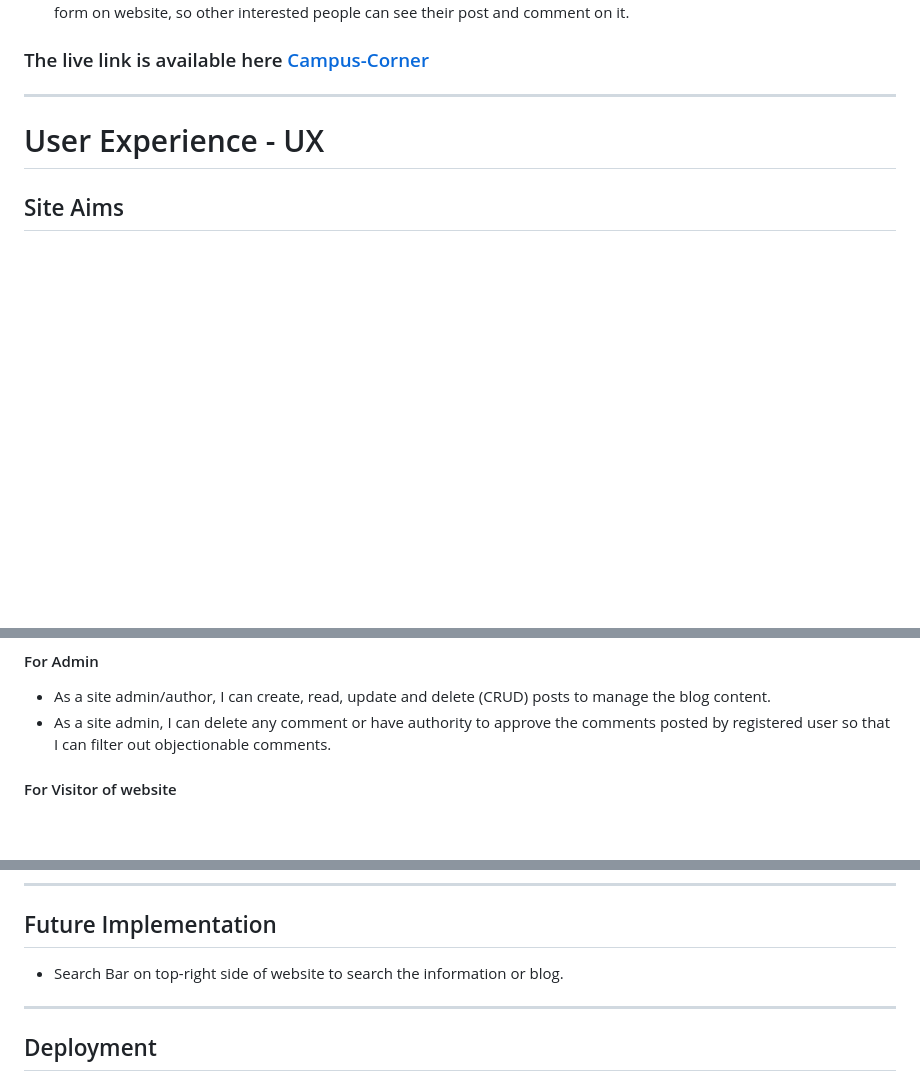
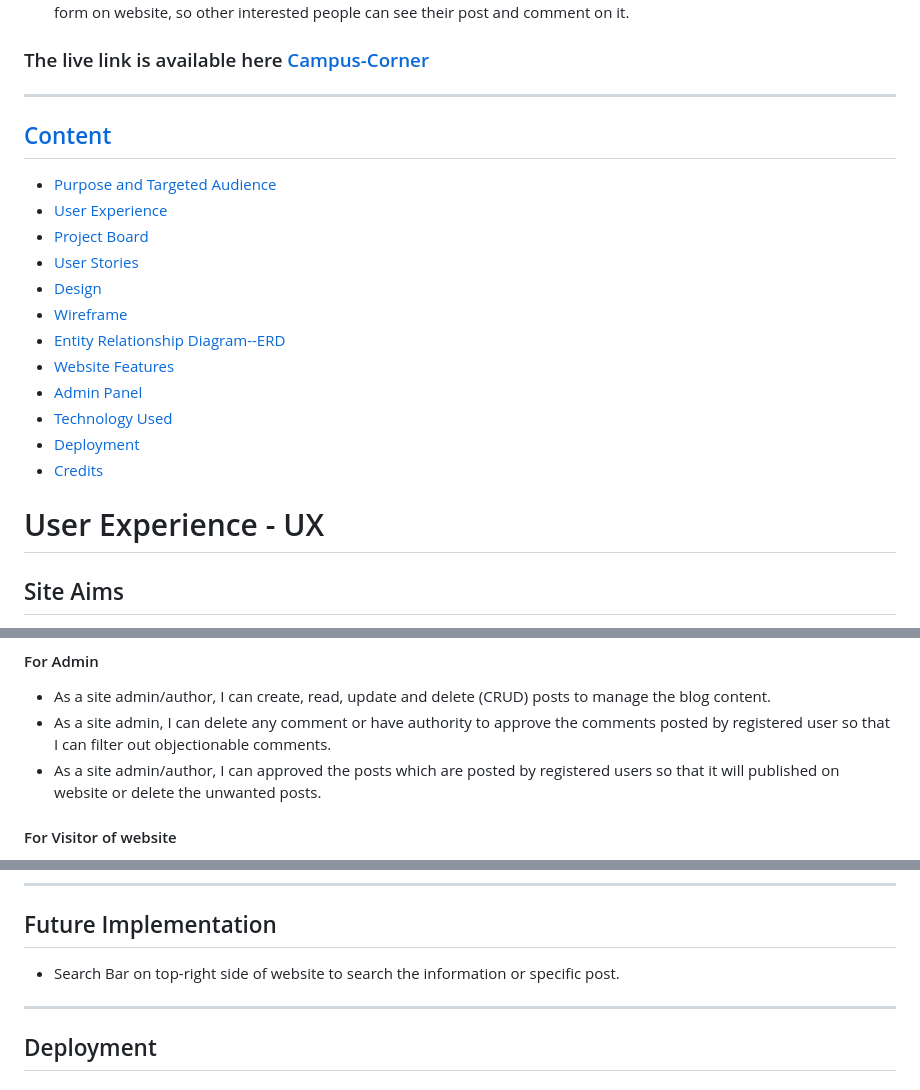
Before and after one commit to JyotiHambir-BC/campus-corner, a Markdown page: README.md, 3 parts joined by grey strips. GitHub-like rendering; blank space fills up the shorter version.

Commit message:
updated text in admin user stories

```diff
--- a/README.md
+++ b/README.md
@@ -11,6 +11,20 @@
 ### The live link is available here [Campus-Corner](https://campus-corner-31f9cd17c823.herokuapp.com/)
 
 -----------------------------------------------------------------------------------------------------------------
+
+## [Content](#content)
+  - [Purpose and Targeted Audience](#purpose-and-targeted-audience)
+  - [User Experience](#user-experience---ux)
+  - [Project Board](#please-find-the-project-board-with-the-user-stories-here)
+  - [User Stories](#user-stories)
+  - [Design](#design)
+  - [Wireframe](#wireframes)
+  - [Entity Relationship Diagram--ERD](#database-diagram)
+  - [Website Features](#features)
+  - [Admin Panel](#admin-panelsuperuser)
+  - [Technology Used](#technologies-used)
+  - [Deployment](#deployment)
+  - [Credits](#credits)
 
 # User Experience - UX
 
@@ -38,6 +52,7 @@ The Agile Methodology was used to plan this project. This was implemented throug
 #### For Admin
 * As a site admin/author, I can create, read, update and delete (CRUD) posts to manage the blog content.
 * As a site admin, I can delete any comment or have authority to approve the comments posted by registered user so that I can filter out objectionable comments.
+* As a site admin/author, I can approved the posts which are posted by registered users so that it will published on website or delete the unwanted posts.
 
 
 #### For Visitor of website
@@ -328,7 +343,7 @@ We used the following validation tools to validate HTML, CSS, PYTHON codes. Belo
 -----------------------------------------------------------------------------------------------------------------
 
 ## Future Implementation
-* Search Bar on top-right side of website to search the information or blog.
+* Search Bar on top-right side of website to search the information or specific post.
 
 -----------------------------------------------------------------------------------------------------------------
 
```
